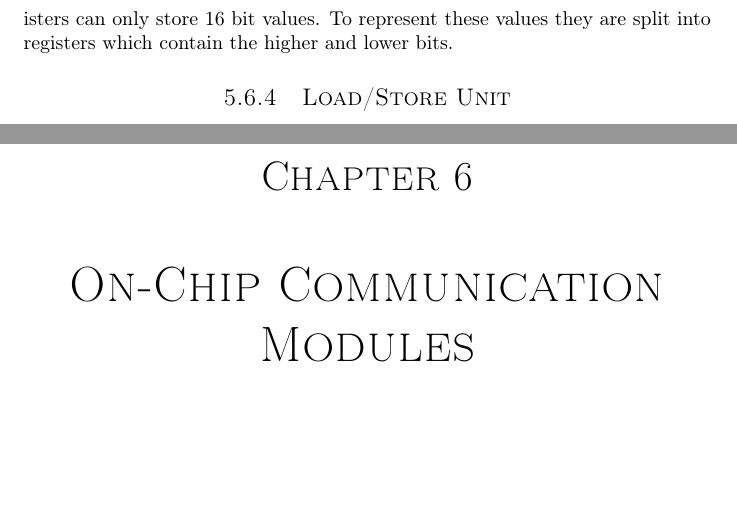
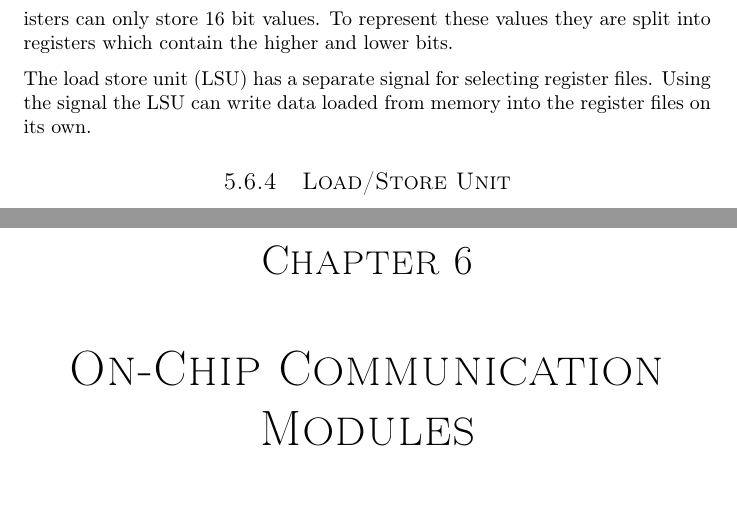
Before and after one commit to dmpro2014/report, a LaTeX thesis (report/main/report.tex, which reads report/gpu/gpu.tex): two parts of pages 25 and 26 of 30, joined at a grey line, cut so that both start at the same text, the shorter picture padded with empty space. Compiled offline with pdfLaTeX.

Commit message:
Mention LSU lines

```diff
--- a/report/gpu/gpu.tex
+++ b/report/gpu/gpu.tex
@@ -155,6 +155,9 @@ Data memory addresses are 20 bit wide, and thread IDs are 19 bit wide.
 Registers can only store 16 bit values.
 To represent these values they are split into registers which contain the higher and lower bits.
 
+The load store unit (LSU) has a separate signal for selecting register files.
+Using the signal the LSU can write data loaded from memory into the register files on its own.
+
 
 \subsection{Load/Store Unit}
 
```
